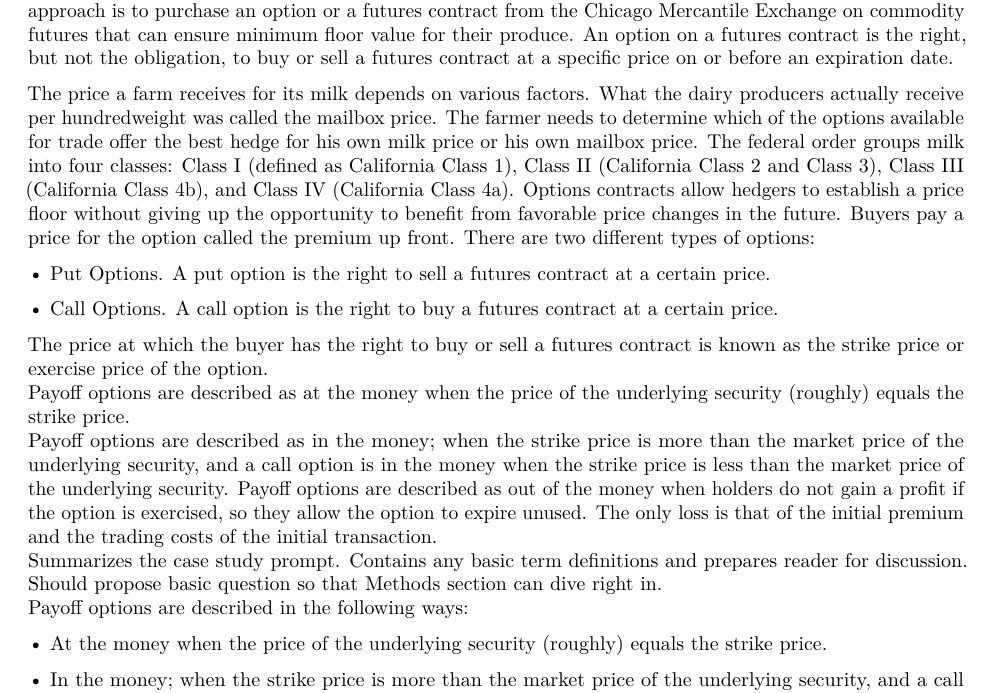
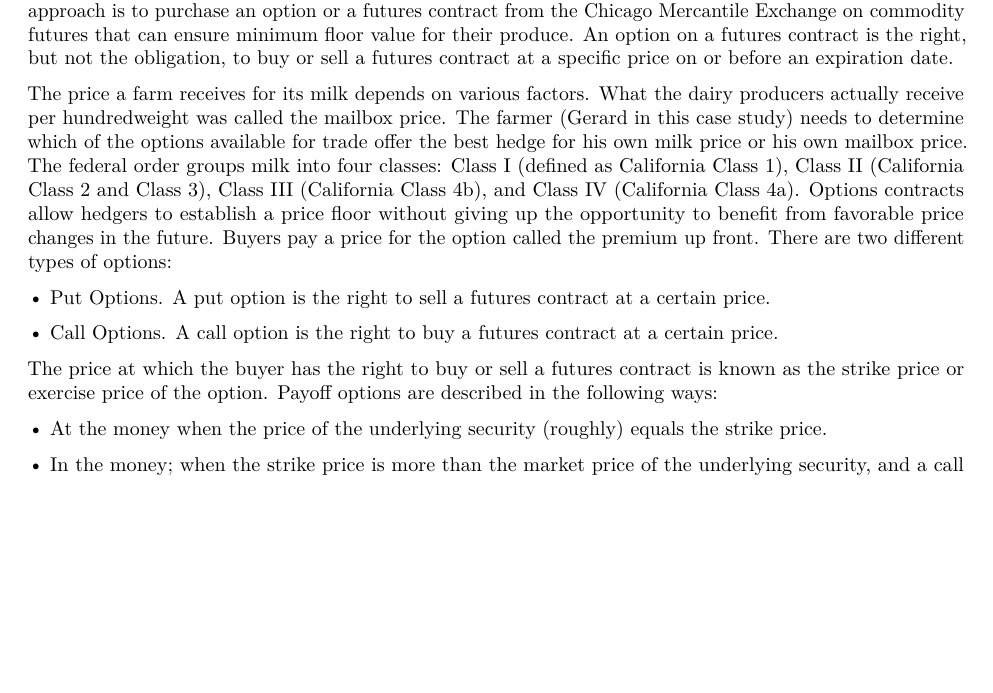
Before and after one commit to cpkaur/msan601casestudies, an R Markdown document (milkmoneycasestudy.Rmd): part of page 1 of 3 before the commit and part of page 1 of 2 after it, cut so that both start at the same text, the shorter picture padded with empty space. The pictures show the output file milkmoneycasestudy.pdf that the author committed with the source.

Commit message:
Cosmetic changes to background.
Also introduced Gerard as the farmer to align with methods section

```diff
--- a/milkmoneycasestudy.Rmd
+++ b/milkmoneycasestudy.Rmd
@@ -12,20 +12,13 @@ summary of the case study as a whole.
 # Background
 The financial success of dairy farms depends on the price of their milk.  The case study helps in understanding how milk prices are decided by the federal and state agencies, how payments are made and focuses on different options that farm owners can explore to hedge the price risk against market fluctuations.  The simplest approach is to purchase an option or a futures contract from the Chicago Mercantile Exchange on commodity futures that can ensure minimum floor value for their produce. An option on a futures contract is the right, but not the obligation, to buy or sell a futures contract at a specific price on or before an expiration date.
 
-The price a farm receives for its milk depends on various factors. What the dairy producers actually receive per hundredweight was called the mailbox price.  The farmer needs to determine which of the options available for trade offer the best hedge for his own milk price or his own mailbox price.  The federal order groups milk into four classes: Class I (defined as California Class 1), Class II (California Class 2 and Class 3), Class III (California Class 4b), and Class IV (California Class 4a). Options contracts allow hedgers to establish a price floor without giving up the opportunity to benefit from favorable price changes in the future. Buyers pay a price for the option called the premium up front. There are two different types of options:
+The price a farm receives for its milk depends on various factors. What the dairy producers actually receive per hundredweight was called the mailbox price.  The farmer (Gerard in this case study) needs to determine which of the options available for trade offer the best hedge for his own milk price or his own mailbox price.  The federal order groups milk into four classes: Class I (defined as California Class 1), Class II (California Class 2 and Class 3), Class III (California Class 4b), and Class IV (California Class 4a). Options contracts allow hedgers to establish a price floor without giving up the opportunity to benefit from favorable price changes in the future. Buyers pay a price for the option called the premium up front. There are two different types of options:
 
 •  Put Options. A put option is the right to sell a futures contract at a certain price.
 
 •	Call Options. A call option is the right to buy a futures contract at a certain price.
 
-The price at which the buyer has the right to buy or sell a futures contract is known as the strike price or exercise price of the option.
-Payoff options are described as at the money when the price of the underlying security (roughly) equals the strike price.
-Payoff options are described as in the money; when the strike price is more than the market price of the underlying security, and a call option is in the money when the strike price is less than the market price of the underlying security.
-Payoff options are described as out of the money when holders do not gain a profit if the option is exercised, so they allow the option to expire unused. The only loss is that of the initial premium and the trading costs of the initial transaction.
-Summarizes the case study prompt. Contains any basic term definitions and
-prepares reader for discussion. Should propose basic question so that Methods
-section can dive right in.
-Payoff options are described in the following ways:
+The price at which the buyer has the right to buy or sell a futures contract is known as the strike price or exercise price of the option.  Payoff options are described in the following ways:
 
 • At the money when the price of the underlying security (roughly) equals the strike price.
 
```
Also changed, not shown: milkmoneycasestudy.pdf.
